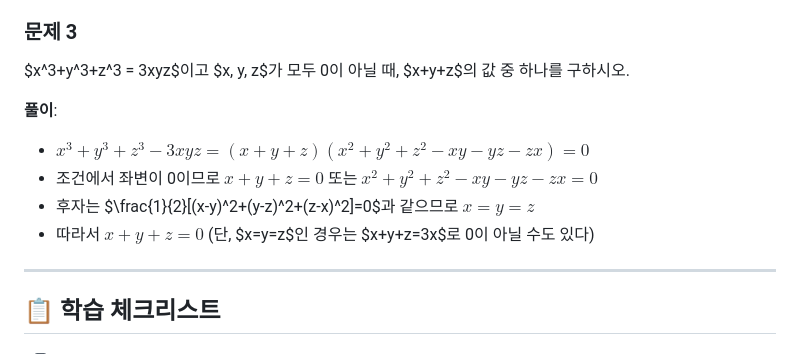
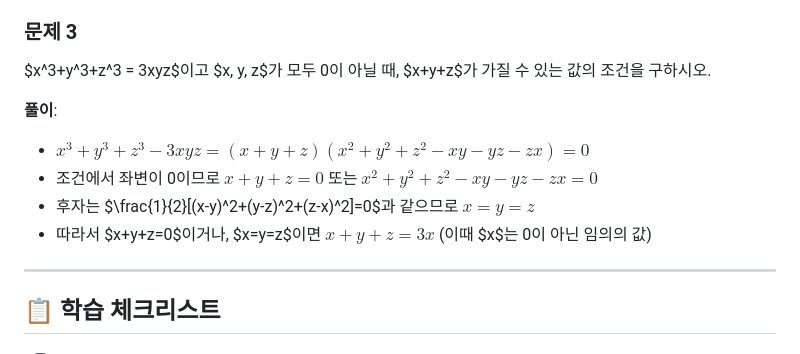
Before and after one commit to gowod2-sketch/climath-app, a Markdown page: docs/05_다항식.md, the part around the change. GitHub-like rendering.

Commit message:
docs/05: 문제 3 결론 문장의 자기모순 정정
spec-analyst가 지적한 것을 직접 정정 — "따라서 x+y+z=0"이라 단정한
뒤 괄호에서 "0이 아닐 수도 있다"고 부정하는 자기모순이 있었다.
두 경우(x+y+z=0 또는 x=y=z)를 모두 결론으로 남기도록 고쳤다.
이 예제는 퀴즈 후보로 제외 처리돼 이번 콘텐츠 산출물에는 영향
없다.

Co-Authored-By: Claude Sonnet 5 <noreply@anthropic.com>
Claude-Session: https://claude.ai/code/session_0129QK3atED1F8yq3G6S2ysn

```diff
--- a/docs/05_다항식.md
+++ b/docs/05_다항식.md
@@ -129,13 +129,13 @@ $(x+1)(x+2)(x+3)(x+4)$를 전개하시오.
 - 나머지가 0이므로 인수정리에 의해 $x-1$은 $P(x)$의 인수다
 
 ### 문제 3
-$x^3+y^3+z^3 = 3xyz$이고 $x, y, z$가 모두 0이 아닐 때, $x+y+z$의 값 중 하나를 구하시오.
+$x^3+y^3+z^3 = 3xyz$이고 $x, y, z$가 모두 0이 아닐 때, $x+y+z$가 가질 수 있는 값의 조건을 구하시오.
 
 **풀이**:
 - $x^3+y^3+z^3-3xyz = (x+y+z)(x^2+y^2+z^2-xy-yz-zx) = 0$
 - 조건에서 좌변이 0이므로 $x+y+z=0$ 또는 $x^2+y^2+z^2-xy-yz-zx=0$
 - 후자는 $\frac{1}{2}[(x-y)^2+(y-z)^2+(z-x)^2]=0$과 같으므로 $x=y=z$
-- 따라서 $x+y+z=0$ (단, $x=y=z$인 경우는 $x+y+z=3x$로 0이 아닐 수도 있다)
+- 따라서 $x+y+z=0$이거나, $x=y=z$이면 $x+y+z=3x$ (이때 $x$는 0이 아닌 임의의 값)
 
 ---
 
```
